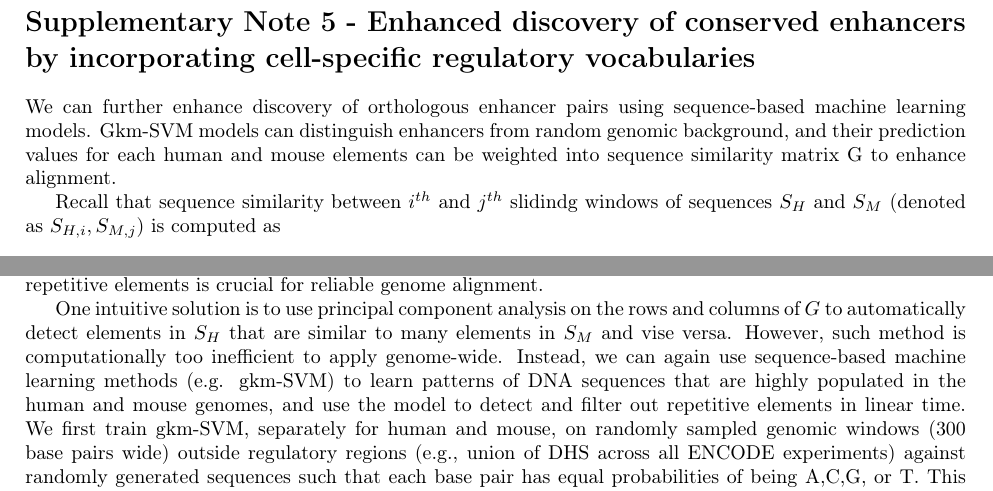
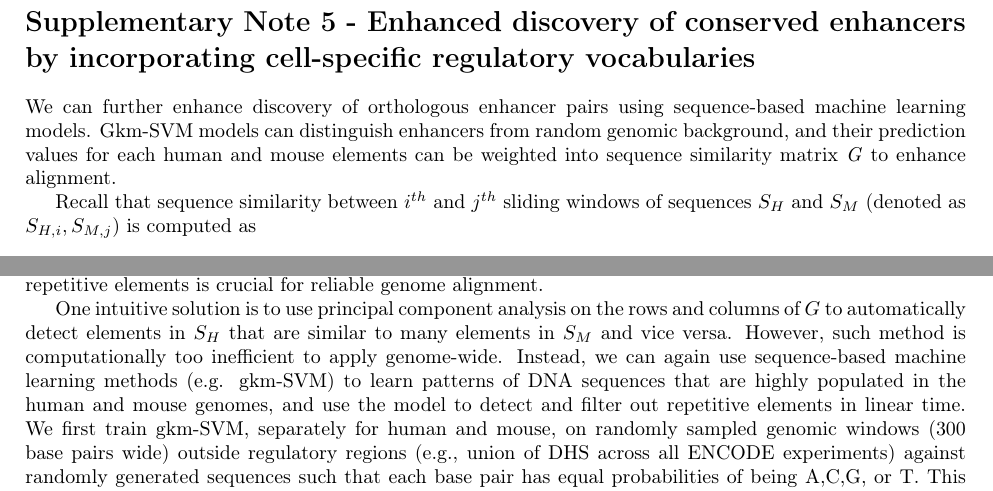
Before and after one commit to oh-jinwoo94/gkm-align, a LaTeX document (theory/gkm_algorithm_appendix.tex): two parts of pages 8 and 10 of 10, joined at a grey line, cut so that both start at the same text. Compiled offline with pdfLaTeX.

Commit message:
fixed typos and spelling errors

```diff
--- a/theory/gkm_algorithm_appendix.tex
+++ b/theory/gkm_algorithm_appendix.tex
@@ -234,9 +234,9 @@ Then, to derive syntenic blocks, we implemented the chaining algorithm described
 
 \section{Supplementary Note 5 - Enhanced discovery of conserved enhancers by incorporating cell-specific regulatory vocabularies}
 
- We can further enhance discovery of orthologous enhancer pairs using sequence-based machine learning models. Gkm-SVM models can distinguish enhancers from random genomic background, and their prediction values for each human and mouse elements can be weighted into sequence similarity matrix G to enhance alignment.
+ We can further enhance discovery of orthologous enhancer pairs using sequence-based machine learning models. Gkm-SVM models can distinguish enhancers from random genomic background, and their prediction values for each human and mouse elements can be weighted into sequence similarity matrix \textit{G} to enhance alignment.
 
- Recall that sequence similarity between $i^{th}$ and $j^{th}$ slidindg windows of sequences $S_H$ and $S_M$ (denoted as $S_{H,i}, S_{M,j}$) is computed as
+ Recall that sequence similarity between $i^{th}$ and $j^{th}$ sliding windows of sequences $S_H$ and $S_M$ (denoted as $S_{H,i}, S_{M,j}$) is computed as
 \begin{align*}
     G_{S_H,S_M} [i,j] = \frac{g(S_{H,i}) \cdot g(S_{M,j})}{|g(S_{H,i})||g(S_{M,j})|}
 \end{align*}
@@ -297,7 +297,7 @@ $pred(X)$ is computed using Eq.8, summing up kmer-weights of every kmer containe
 
 Without masking repetitive DNA elements, Matrix  $G$ is riddled with sequence similarities coming from high-entropy repetitive elements that are prevalent across the human and mouse genomes (mostly simple low-complexity repeats; \textbf{Supp Fig.14}). Hence, a method to underweight sequence similarities coming from repetitive elements is crucial for reliable genome alignment.
 
-One intuitive solution is to use principal component analysis on the rows and columns of $G$ to automatically detect elements in $S_H$ that are similar to many elements in $S_M$ and vise versa. However, such method is computationally too inefficient to apply genome-wide. Instead, we can again use sequence-based machine learning methods (e.g. gkm-SVM) to learn patterns of DNA sequences that are highly populated in the human and mouse genomes, and use the model to detect and filter out repetitive elements in linear time.
+One intuitive solution is to use principal component analysis on the rows and columns of $G$ to automatically detect elements in $S_H$ that are similar to many elements in $S_M$ and vice versa. However, such method is computationally too inefficient to apply genome-wide. Instead, we can again use sequence-based machine learning methods (e.g. gkm-SVM) to learn patterns of DNA sequences that are highly populated in the human and mouse genomes, and use the model to detect and filter out repetitive elements in linear time.
 We first train gkm-SVM, separately for human and mouse, on randomly sampled genomic windows (300 base pairs wide) outside regulatory regions (e.g., union of DHS across all ENCODE experiments) against randomly generated sequences such that each base pair has equal probabilities of being A,C,G, or T. This results in a kmer-weight vector, where kmers with high weight are significantly enriched in the genome more than expected by chance (\textbf{Supp Fig.14A}; e.g., ATATATATATA).
 
 In order to detect base pairs that highly contribute to repetitiveness observed in matrix $G$,  we compute repeat scores of each base pairs in the genome by summing up kmer weights of kmers that overlap with the base pair. For $i^{th}$ base pair in sequence $S$, its repeat score is computed as
```
Also changed, not shown: theory/gkm_algorithm_appendix.tex (2 more changed lines).
